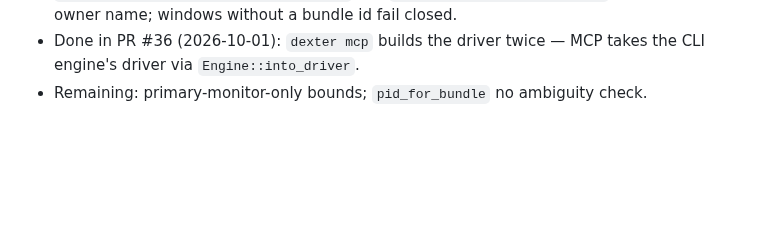
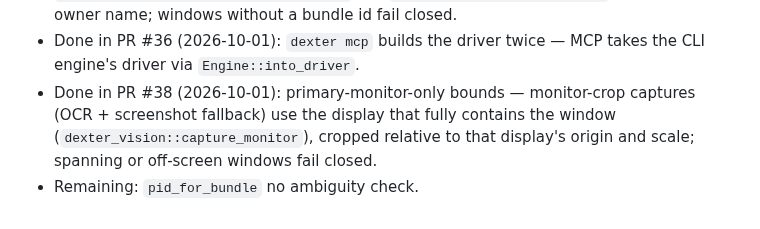
Before and after one commit to Shugar03/dexter, a Markdown page: docs/roadmap.md, the part around the change. Drawn GitHub-style; blank space fills up the shorter version.

Commit message:
docs: roadmap/changelog — primary-monitor-only bounds done (#38)
Co-Authored-By: Devin AI <158243242+devin-ai-integration[bot]@users.noreply.github.com>

```diff
--- a/docs/roadmap.md
+++ b/docs/roadmap.md
@@ -108,5 +108,9 @@ perception degrades to UNCERTAIN, policy outside the model, single
   without a bundle id fail closed.
 - Done in PR #36 (2026-10-01): `dexter mcp` builds the driver twice
   — MCP takes the CLI engine's driver via `Engine::into_driver`.
-- Remaining: primary-monitor-only bounds; `pid_for_bundle` no
-  ambiguity check.
+- Done in PR #38 (2026-10-01): primary-monitor-only bounds —
+  monitor-crop captures (OCR + screenshot fallback) use the display
+  that fully contains the window (`dexter_vision::capture_monitor`),
+  cropped relative to that display's origin and scale; spanning or
+  off-screen windows fail closed.
+- Remaining: `pid_for_bundle` no ambiguity check.
```
Also changed, not shown: CHANGELOG.md (+1 -1 lines).
